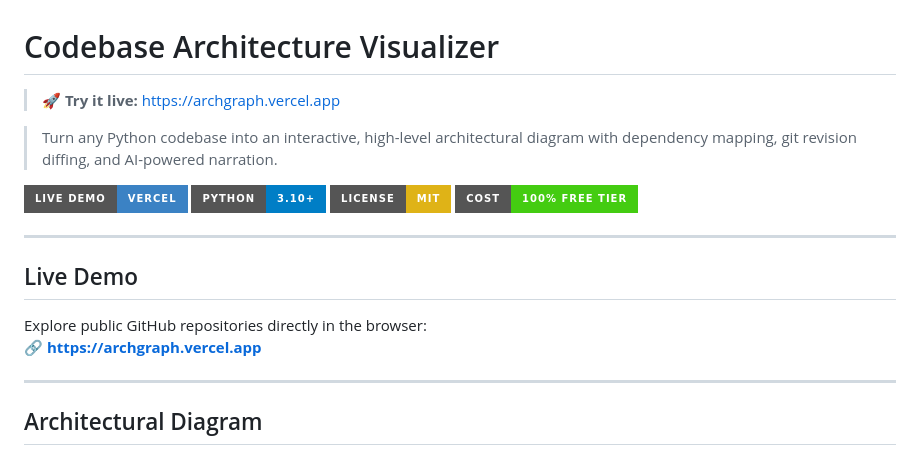
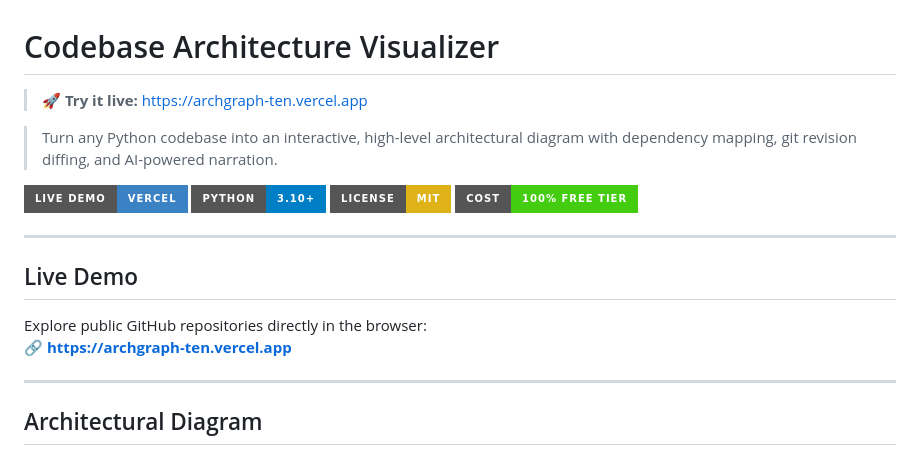
Before and after one commit to AaruneshAP/archgraph, a Markdown page: README.md, the part around one of its changes. GitHub-like rendering; badges without logos.

Commit message:
docs: update production live demo link to archgraph-ten.vercel.app

```diff
--- a/README.md
+++ b/README.md
@@ -1,6 +1,6 @@
 # Codebase Architecture Visualizer
 
-> 🚀 **Try it live:** [https://archgraph.vercel.app](https://archgraph.vercel.app)
+> 🚀 **Try it live:** [https://archgraph-ten.vercel.app](https://archgraph-ten.vercel.app)
 
 > Turn any Python codebase into an interactive, high-level architectural diagram with dependency mapping, git revision diffing, and AI-powered narration.
 
@@ -14,7 +14,7 @@
 ## Live Demo
 
 Explore public GitHub repositories directly in the browser:
-🔗 **[https://archgraph.vercel.app](https://archgraph.vercel.app)**
+🔗 **[https://archgraph-ten.vercel.app](https://archgraph-ten.vercel.app)**
 
 ---
 
```
Also changed, not shown: other parts of README.md (+1 -1 lines).
